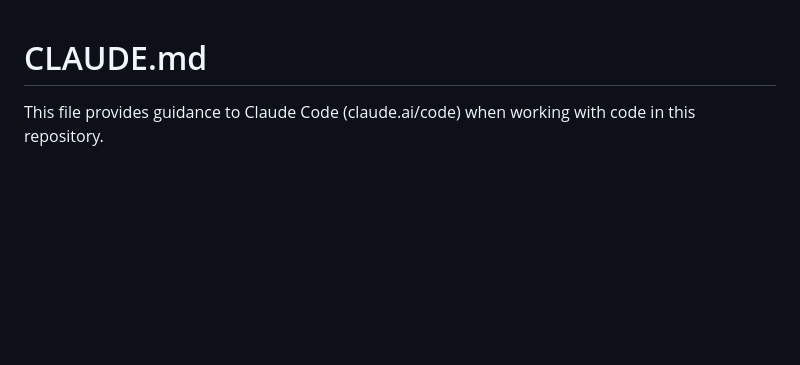
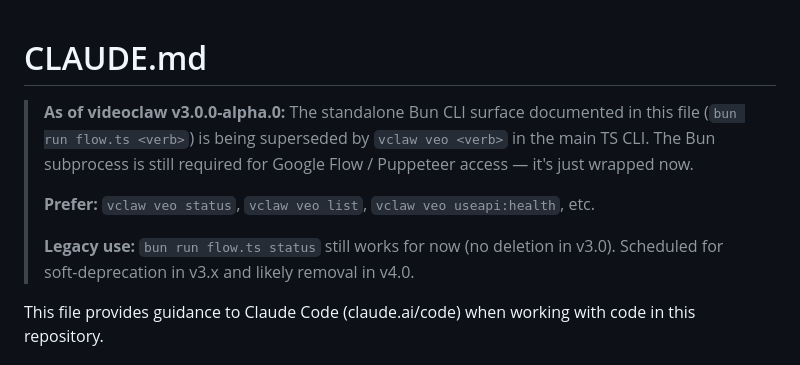
Before and after one commit to davendra/videoclaw-v3, a Markdown page: vclaw-cli/CLAUDE.md, the part around the change. GitHub-like rendering; blank space fills up the shorter version.

Commit message:
Slice 4: deprecation banner on vclaw-cli/CLAUDE.md pointing at vclaw veo *

```diff
--- a/vclaw-cli/CLAUDE.md
+++ b/vclaw-cli/CLAUDE.md
@@ -1,4 +1,15 @@
 # CLAUDE.md
+
+> **As of videoclaw v3.0.0-alpha.0:** The standalone Bun CLI surface
+> documented in this file (`bun run flow.ts <verb>`) is being superseded
+> by `vclaw veo <verb>` in the main TS CLI. The Bun subprocess is still
+> required for Google Flow / Puppeteer access — it's just wrapped now.
+>
+> **Prefer:** `vclaw veo status`, `vclaw veo list`, `vclaw veo useapi:health`, etc.
+>
+> **Legacy use:** `bun run flow.ts status` still works for now (no
+> deletion in v3.0). Scheduled for soft-deprecation in v3.x and likely
+> removal in v4.0.
 
 This file provides guidance to Claude Code (claude.ai/code) when working with code in this repository.
 
```
